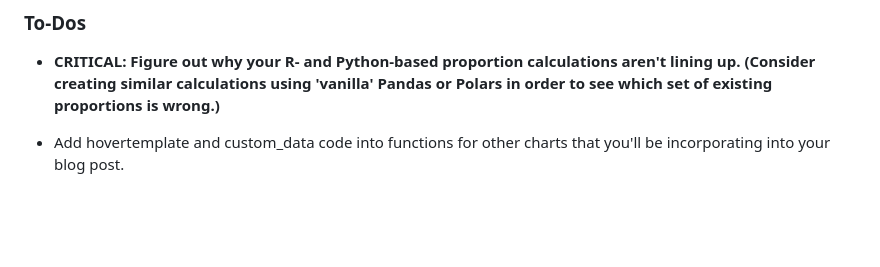
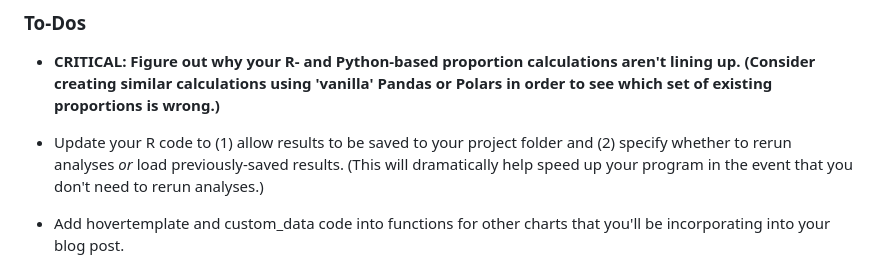
Before and after one commit to kburchfiel/employment_trends, a Markdown page: README.md, the part around the change. GitHub-like rendering; blank space fills up the shorter version.

Commit message:
Adedd additional to-do

```diff
--- a/README.md
+++ b/README.md
@@ -36,6 +36,8 @@ This IPUMS data is itself a derivative of Current Population Survey data. To lea
 
 * **CRITICAL: Figure out why your R- and Python-based proportion calculations aren't lining up. (Consider creating similar calculations using 'vanilla' Pandas or Polars in order to see which set of existing proportions is wrong.)**
 
+* Update your R code to (1) allow results to be saved to your project folder and (2) specify whether to rerun analyses *or* load previously-saved results. (This will dramatically help speed up your program in the event that you don't need to rerun analyses.)
+
 * Add hovertemplate and custom_data code into functions for other charts that you'll be incorporating into your blog post.
 
 * Continue working on your R-based analyses in order to check your svy results. See whether setting the same tolerance options within both svy and R lets you results match up.
```
